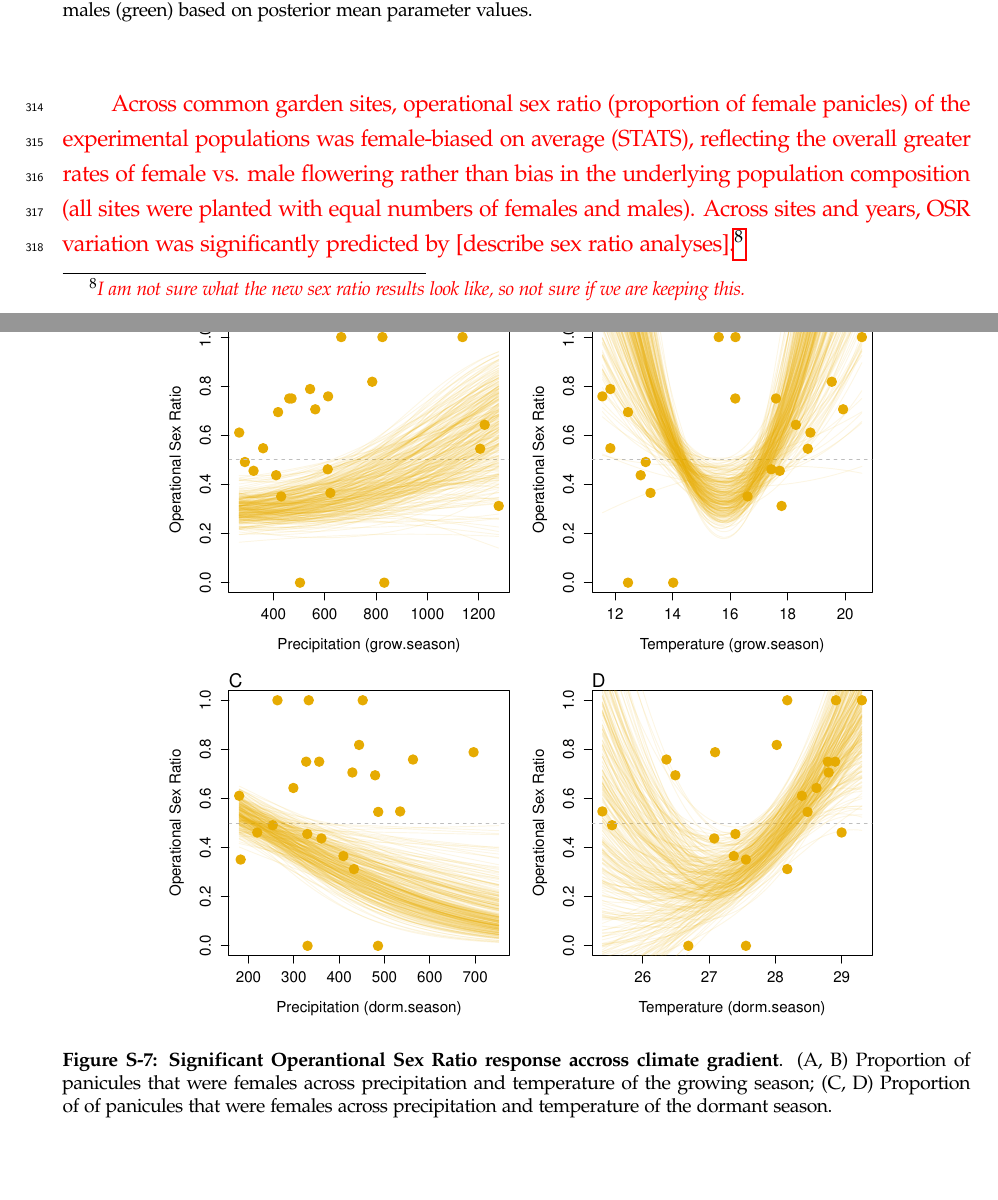
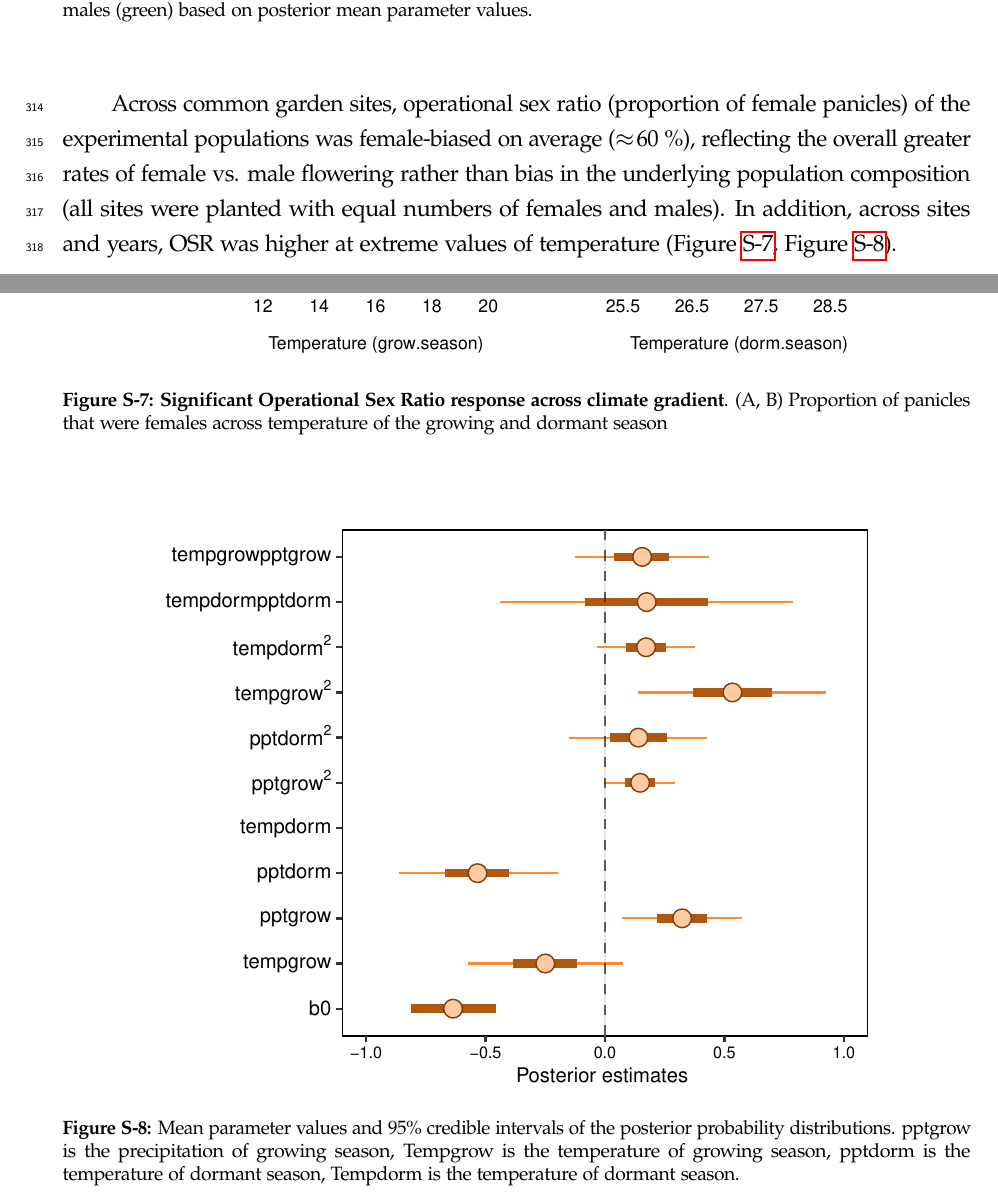
Before and after one commit to jmoutouama/POAR-Forecasting, a LaTeX document (Manuscript/POAR_range_forecasting_v4.tex): two parts of pages 14 and 38 of 50 before the commit and two parts of pages 14 and 38 of 51 after it, joined at a grey line, cut so that both start at the same text, the shorter picture padded with empty space. Compiled offline with pdfLaTeX.

```diff
--- a/Manuscript/POAR_range_forecasting_v4.tex
+++ b/Manuscript/POAR_range_forecasting_v4.tex
@@ -418,9 +418,8 @@
 	\end{center}
 \end{figure}
 
-\tom{Across common garden sites, operational sex ratio (proportion of female panicles) of the experimental populations was female-biased on average (STATS), reflecting the overall greater rates of female vs. male flowering rather than bias in the underlying population composition (all sites were planted with equal numbers of females and males).
-Across sites and years, OSR variation was significantly predicted by [describe sex ratio analyses].}{I am not sure what the new sex ratio results look like, so not sure if we are keeping this.}
-
+Across common garden sites, operational sex ratio (proportion of female panicles) of the experimental populations was female-biased on average ($\approx 60$ \%), reflecting the overall greater rates of female vs. male flowering rather than bias in the underlying population composition (all sites were planted with equal numbers of females and males).
+In addition, across sites and years, OSR  was higher at extreme values of temperature (Figure \ref{Sup:gardens_OSR}, Figure \ref{Sup:posterior_OSR}).
 
 \subsection*{Climate drivers of population viability across niche space}
 Putting all vital rates together in the MPM framework reveals how climate shapes fitness variation across niche dimensions and geographic space, and how accounting for sex structure modifies these inferences.
@@ -655,8 +654,17 @@
 \begin{figure}[H]
 	\begin{center}
 		\includegraphics[width=0.80\linewidth]{Figures/gardens_OSR.pdf}
-		\caption{\textbf{Significant Operantional Sex Ratio response accross climate gradient}.
-			(A, B) Proportion of panicules that were females across precipitation and temperature of the growing season; (C, D) Proportion of of panicules that were females across precipitation and temperature of the dormant season.}
+		\caption{\textbf{Significant Operational Sex Ratio response across climate gradient}.
+			(A, B) Proportion of panicles that were females across  temperature of the growing and dormant season }
 		\label{Sup:gardens_OSR}
 	\end{center}
 \end{figure}
+
+\begin{figure}[H]
+	\begin{center}
+		\includegraphics[width=0.80\linewidth]{Figures/Posterior_ORS.pdf}
+		\caption{Mean parameter values and 95\% credible intervals of the posterior probability distributions.
+		pptgrow is  the precipitation of growing season,
+		Tempgrow is the temperature of growing season,
+		pptdorm is the temperature of dormant season,
+		Tempdorm is the temperature of dormant season.}
```
Also changed, not shown: Manuscript/Figures/Niche_overestimation.pdf, Manuscript/Figures/Posterior_ORS.pdf, Manuscript/Figures/Posterior_SR.pdf, Manuscript/Figures/gardens_OSR.pdf, Manuscript/Figures/gardens_SR.pdf, Manuscript/POAR_range_forecasting_v4.tex (28 more changed lines), 5 other files.
